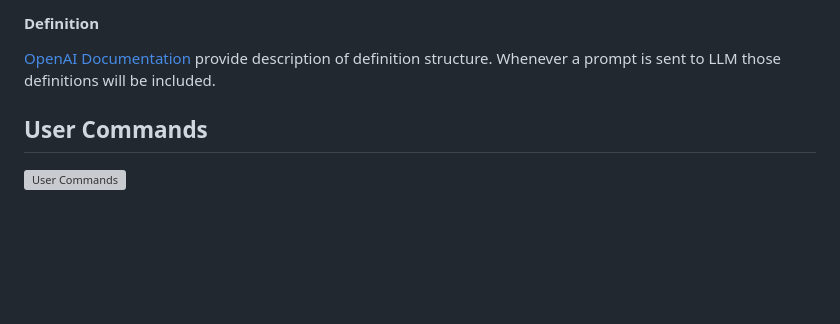
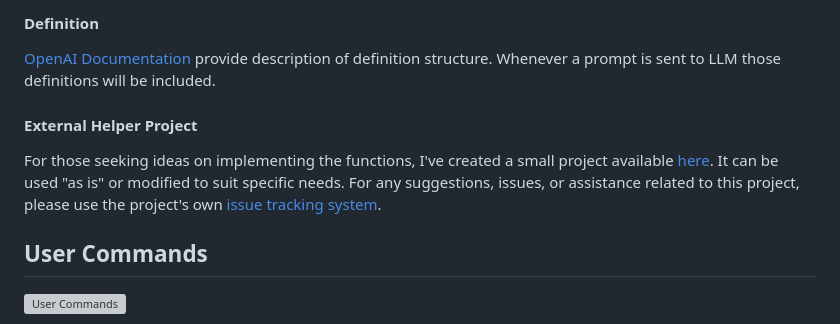
Before and after one commit to ivostoykov/localAI, a Markdown page: documentation.md, the part around the change. Rendered like a GitHub page; blank space fills up the shorter version; grey boxes are pictures that could not be loaded.

Commit message:
added function server project in documentation

```diff
--- a/documentation.md
+++ b/documentation.md
@@ -259,6 +259,9 @@ Tools enhance the model's utility, allowing it to handle complex scenarios by in
 
 [OpenAI Documentation](https://platform.openai.com/docs/guides/function-calling?api-mode=responses) provide description of definition structure. Whenever a prompt is sent to LLM those definitions will be included.
 
+#### External Helper Project
+
+For those seeking ideas on implementing the functions, I've created a small project available [here](https://github.com/ivostoykov/llmTools). It can be used "as is" or modified to suit specific needs. For any suggestions, issues, or assistance related to this project, please use the project's own [issue tracking system](https://github.com/ivostoykov/llmTools/issues).
 
 ## User Commands
 
```
